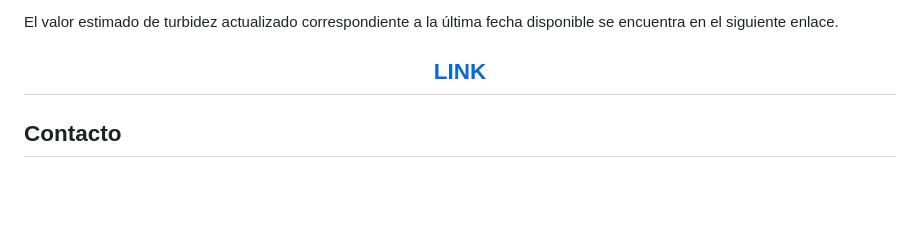
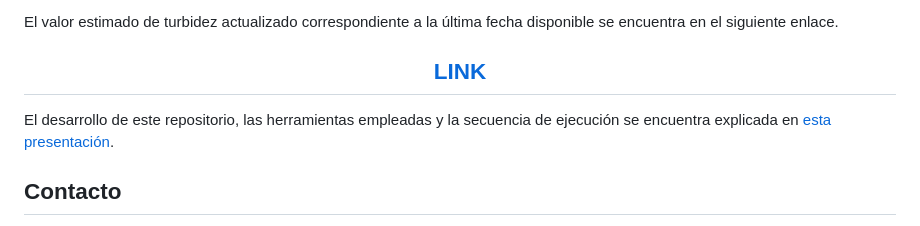
Before and after one commit to vhgauto/sameep, a Markdown page: README.md, the part around one of its changes. GitHub-like rendering; blank space fills up the shorter version.

Commit message:
agrego link a presentación

```diff
--- a/README.md
+++ b/README.md
@@ -41,6 +41,8 @@ El valor estimado de turbidez actualizado correspondiente a la última fecha dis
 
 ## <center>[LINK](https://vhgauto.github.io/sameep/)</center>
 
+El desarrollo de este repositorio, las herramientas empleadas y la secuencia de ejecución se encuentra explicada en [esta presentación](https://github.com/vhgauto/sameep/blob/main/seminario_DGSE.pdf).
+
 ## Contacto
 
 GISTAQ: [gistaq@ca.frre.utn.edu.ar](mailto:gistaq@ca.frre.utn.edu.ar)
```
Also changed, not shown: other parts of README.md (+2 -1 lines).
